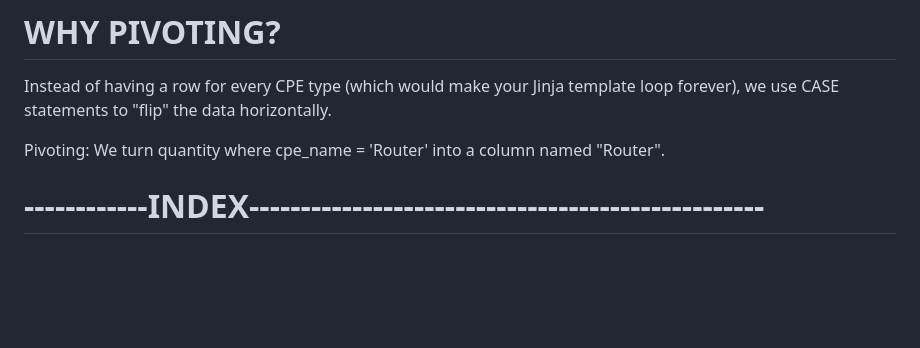
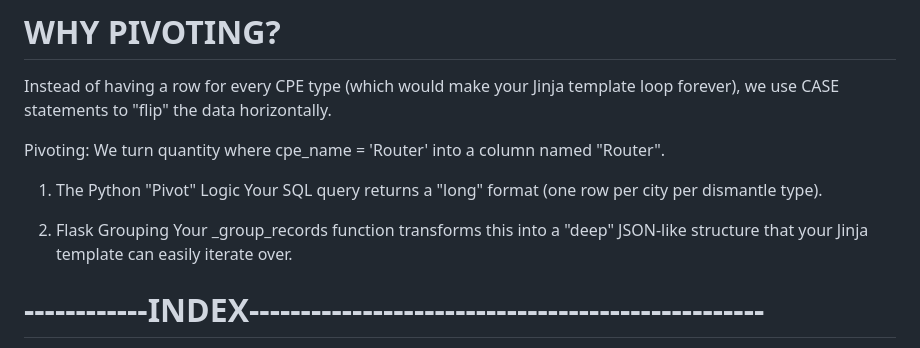
Before and after one commit to zorandasc/cpe_analiza_flask, a Markdown page: PROCITAJ_ME.md, the part around the change. Rendered like a GitHub page; blank space fills up the shorter version.

````diff
--- a/PROCITAJ_ME.md
+++ b/PROCITAJ_ME.md
@@ -2903,6 +2903,12 @@ Instead of having a row for every CPE type (which would make your Jinja template
 
 Pivoting: We turn quantity where cpe_name = 'Router' into a column named "Router".
 
+1. The Python "Pivot" Logic
+Your SQL query returns a "long" format (one row per city per dismantle type).
+
+2. Flask Grouping
+Your _group_records function transforms this into a "deep" JSON-like structure that your Jinja template can easily iterate over.
+
 # ------------INDEX--------------------------------------------------
 HOW TO SEE INDEXSES IN TABLE:
 ```SQL
````
